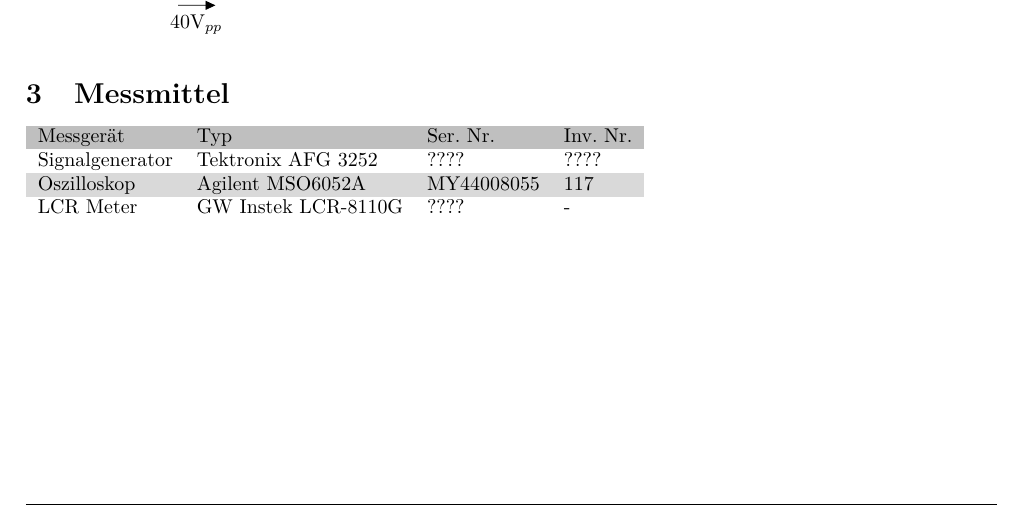
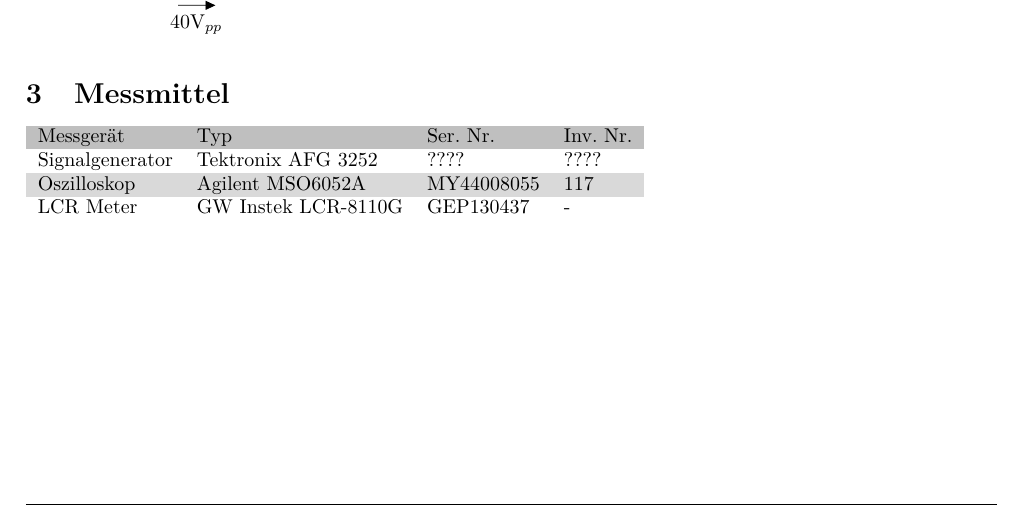
Before and after one commit to daniw/ae, a LaTeX document (hs15/fillcap/mess/mess01.tex): part of page 2 of 4, cut so that both start at the same text. Compiled offline with pdfLaTeX.

Commit message:
Serial Number added

```diff
--- a/hs15/fillcap/mess/mess01.tex
+++ b/hs15/fillcap/mess/mess01.tex
@@ -69,7 +69,7 @@
     Messgerät       & Typ                   & Ser. Nr.      &Inv. Nr. \\
     Signalgenerator & Tektronix AFG 3252    & ????          & ???? \\
     Oszilloskop     & Agilent MSO6052A      & MY44008055    &117 \\
-    LCR Meter       & GW Instek LCR-8110G   & ????          & - \\
+    LCR Meter       & GW Instek LCR-8110G   & GEP130437     & - \\
 \end{zebratabular}
 
 \section{Ergebnisse}
```
